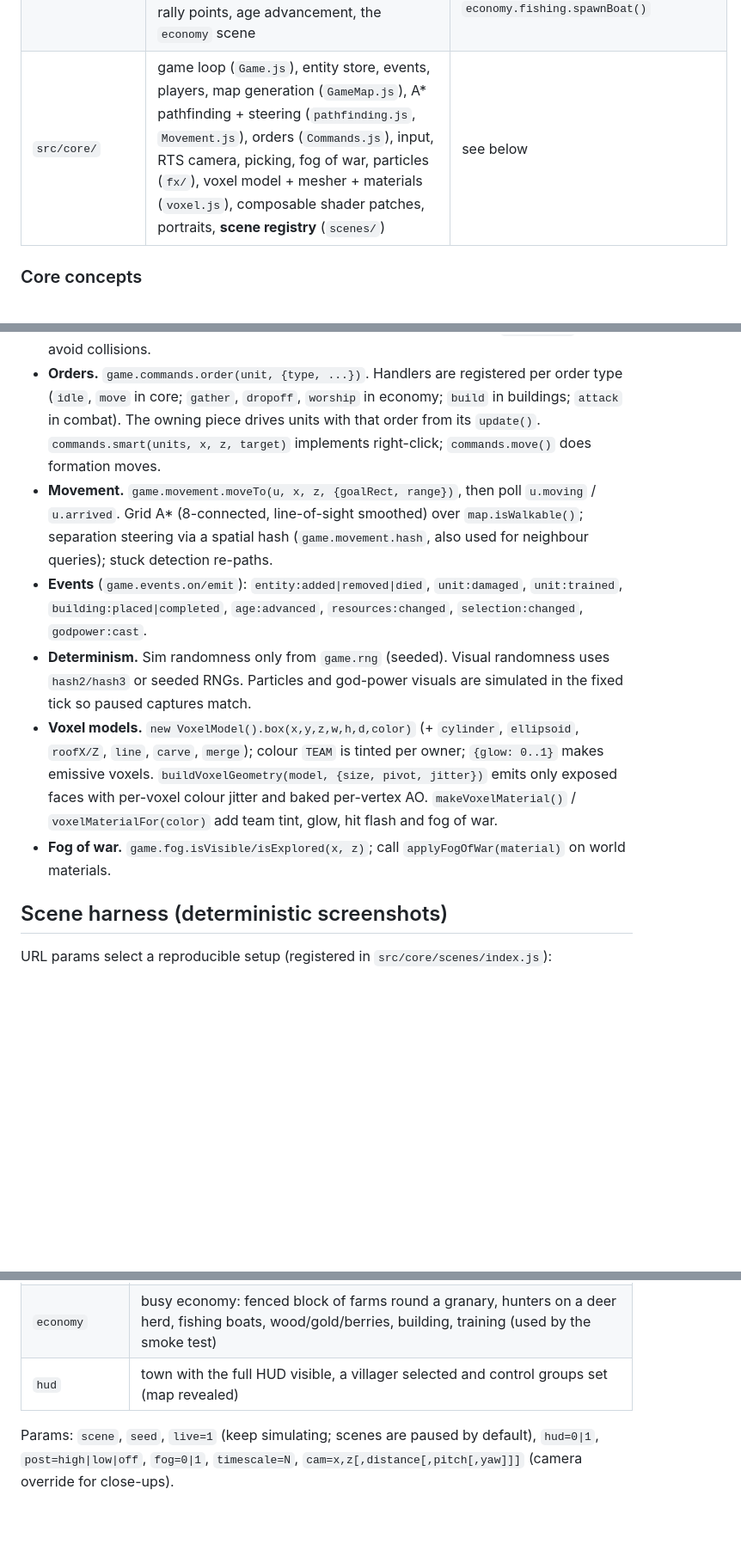
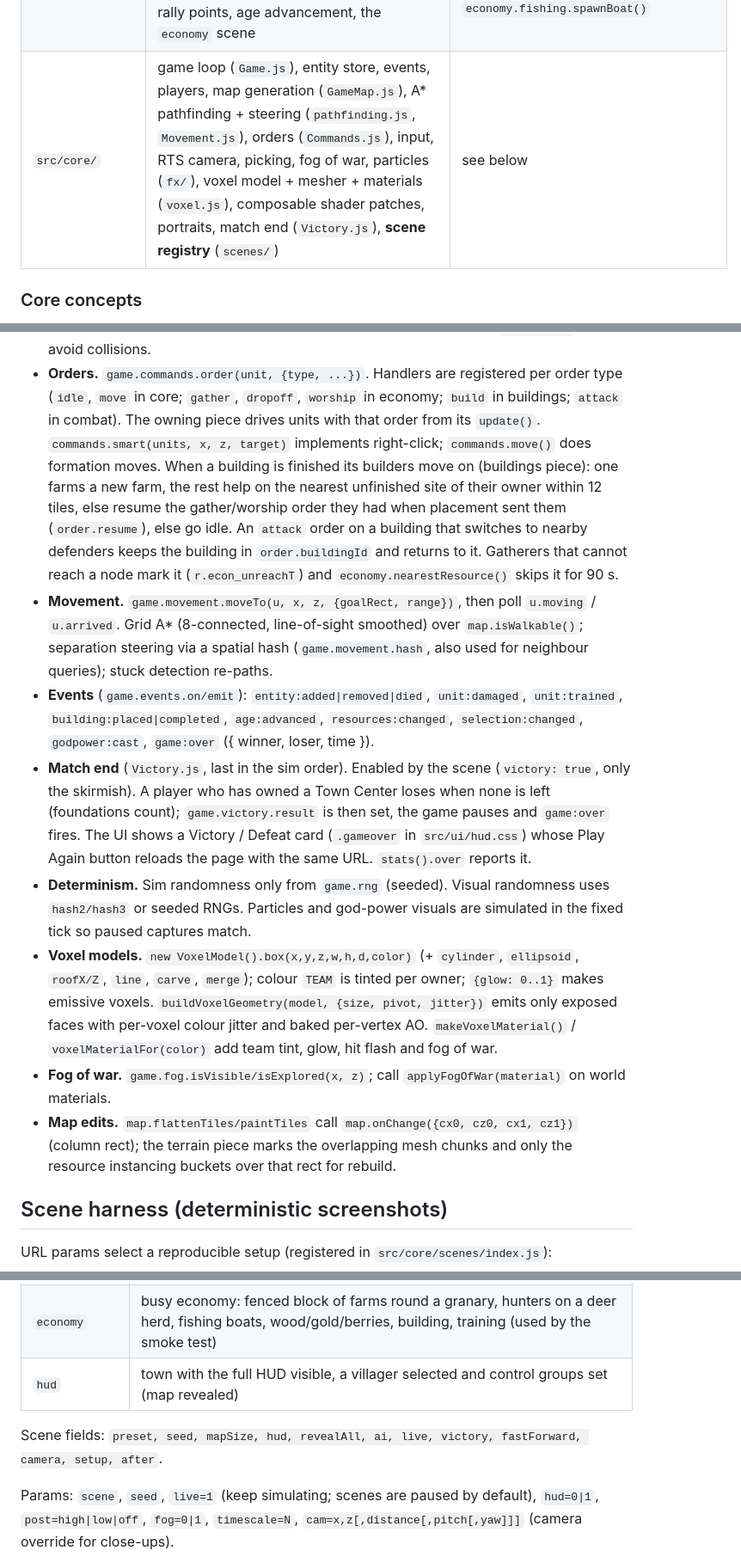
Before and after one commit to slamcoderpt/ageofvoxel, a Markdown page: ARCHITECTURE.md, 3 parts joined by grey strips. Shown at 86% size. GitHub-like rendering; blank space fills up the shorter version.

```diff
--- a/ARCHITECTURE.md
+++ b/ARCHITECTURE.md
@@ -28,7 +28,7 @@ its owner. Shared code lives in `src/core/`.
 | `src/combat/` | `attack` order, auto-targeting, melee/splash/ranged damage with class bonuses, arrows, death, hit flash/particles, health bars, selection rings, Town Center arrows, **enemy AI** (`EnemyAI.js`) | `combat.damage(t, amount, attacker)`, `kill(e)`, `findEnemyNear()`, `combat.ai.enabled` |
 | `src/ui/` | HUD (resource bar, age, clock, god power buttons, portrait/stats/queue, command grid with hotkeys, rotated minimap), box/click/double-click select, right-click smart orders, control groups (Ctrl+1..9), idle villager (`.`), Town Center (`H`), placement and power targeting modes | `ui.message(text)`, `ui.selection.set(ids)`, `ui.setVisible(bool)` |
 | `src/economy/` | gathering state machine and drop-off, farms (row-by-row harvest, crop overlay), hunting (deer/boar herds, thrown spears, carcasses), fishing (shoals + fishing boats), stockpiles by drop-offs, worship → favor, population & cap, training queues, rally points, age advancement, the `economy` scene | `economy.train(b, type)`, `cancelTrain()`, `advanceAge(owner)`, `nearestResource()`, `nearestDropoff()`, `economy.wildlife.spawnHerd()`, `economy.fishing.spawnBoat()` |
-| `src/core/` | game loop (`Game.js`), entity store, events, players, map generation (`GameMap.js`), A* pathfinding + steering (`pathfinding.js`, `Movement.js`), orders (`Commands.js`), input, RTS camera, picking, fog of war, particles (`fx/`), voxel model + mesher + materials (`voxel.js`), composable shader patches, portraits, **scene registry** (`scenes/`) | see below |
+| `src/core/` | game loop (`Game.js`), entity store, events, players, map generation (`GameMap.js`), A* pathfinding + steering (`pathfinding.js`, `Movement.js`), orders (`Commands.js`), input, RTS camera, picking, fog of war, particles (`fx/`), voxel model + mesher + materials (`voxel.js`), composable shader patches, portraits, match end (`Victory.js`), **scene registry** (`scenes/`) | see below |
 
 ### Core concepts
 
@@ -41,11 +41,21 @@ its owner. Shared code lives in `src/core/`.
   (`idle`, `move` in core; `gather`, `dropoff`, `worship` in economy; `build` in buildings; `attack` in combat).
   The owning piece drives units with that order from its `update()`. `commands.smart(units, x, z, target)`
   implements right-click; `commands.move()` does formation moves.
+  When a building is finished its builders move on (buildings piece): one farms a new farm, the rest help on
+  the nearest unfinished site of their owner within 12 tiles, else resume the gather/worship order they had
+  when placement sent them (`order.resume`), else go idle. An `attack` order on a building that switches to
+  nearby defenders keeps the building in `order.buildingId` and returns to it. Gatherers that cannot reach a
+  node mark it (`r.econ_unreachT`) and `economy.nearestResource()` skips it for 90 s.
 - **Movement.** `game.movement.moveTo(u, x, z, {goalRect, range})`, then poll `u.moving` / `u.arrived`.
   Grid A* (8-connected, line-of-sight smoothed) over `map.isWalkable()`; separation steering via a spatial hash
   (`game.movement.hash`, also used for neighbour queries); stuck detection re-paths.
 - **Events** (`game.events.on/emit`): `entity:added|removed|died`, `unit:damaged`, `unit:trained`,
-  `building:placed|completed`, `age:advanced`, `resources:changed`, `selection:changed`, `godpower:cast`.
+  `building:placed|completed`, `age:advanced`, `resources:changed`, `selection:changed`, `godpower:cast`,
+  `game:over` ({ winner, loser, time }).
+- **Match end** (`Victory.js`, last in the sim order). Enabled by the scene (`victory: true`, only the skirmish).
+  A player who has owned a Town Center loses when none is left (foundations count); `game.victory.result`
+  is then set, the game pauses and `game:over` fires. The UI shows a Victory / Defeat card (`.gameover` in
+  `src/ui/hud.css`) whose Play Again button reloads the page with the same URL. `stats().over` reports it.
 - **Determinism.** Sim randomness only from `game.rng` (seeded). Visual randomness uses `hash2/hash3` or
   seeded RNGs. Particles and god-power visuals are simulated in the fixed tick so paused captures match.
 - **Voxel models.** `new VoxelModel().box(x,y,z,w,h,d,color)` (+ `cylinder`, `ellipsoid`, `roofX/Z`, `line`,
@@ -53,6 +63,8 @@ its owner. Shared code lives in `src/core/`.
   `buildVoxelGeometry(model, {size, pivot, jitter})` emits only exposed faces with per-voxel colour jitter and
   baked per-vertex AO. `makeVoxelMaterial()` / `voxelMaterialFor(color)` add team tint, glow, hit flash and fog of war.
 - **Fog of war.** `game.fog.isVisible/isExplored(x, z)`; call `applyFogOfWar(material)` on world materials.
+- **Map edits.** `map.flattenTiles/paintTiles` call `map.onChange({cx0, cz0, cx1, cz1})` (column rect); the terrain
+  piece marks the overlapping mesh chunks and only the resource instancing buckets over that rect for rebuild.
 
 ## Scene harness (deterministic screenshots)
 
@@ -67,6 +79,8 @@ URL params select a reproducible setup (registered in `src/core/scenes/index.js`
 | `coast` | seaside town, beach, cliffs, animated water |
 | `economy` | busy economy: fenced block of farms round a granary, hunters on a deer herd, fishing boats, wood/gold/berries, building, training (used by the smoke test) |
 | `hud` | town with the full HUD visible, a villager selected and control groups set (map revealed) |
+
+Scene fields: `preset, seed, mapSize, hud, revealAll, ai, live, victory, fastForward, camera, setup, after`.
 
 Params: `scene`, `seed`, `live=1` (keep simulating; scenes are paused by default), `hud=0|1`,
 `post=high|low|off`, `fog=0|1`, `timescale=N`, `cam=x,z[,distance[,pitch[,yaw]]]` (camera override for close-ups).
```
Also changed, not shown: other parts of ARCHITECTURE.md (+9 -5 lines), README.md (added, +189 -0 lines).
